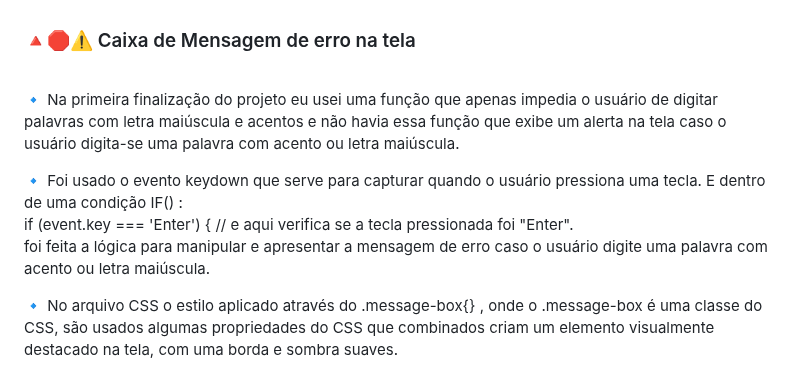
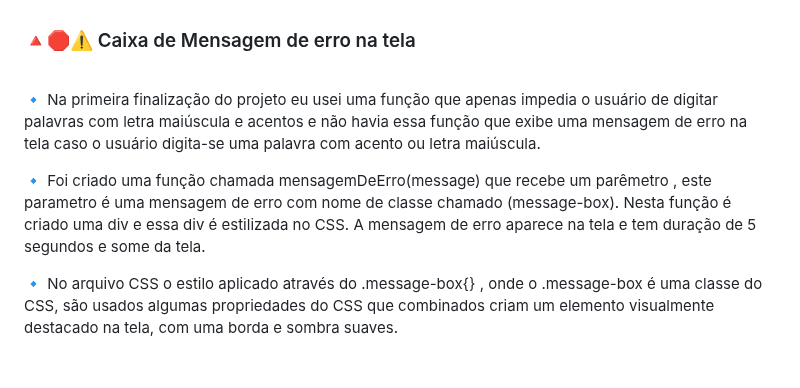
Before and after one commit to Bevilhonda/Oracle-Alura-Challenge, a Markdown page: Readme.md, the part around one of its changes. GitHub-like rendering.

Commit message:
atualiza readme

```diff
--- a/Readme.md
+++ b/Readme.md
@@ -126,16 +126,13 @@ https://github.com/user-attachments/assets/6dce65df-f08c-424d-ae44-8331d83dcf1a
  <h3>🔺🛑⚠️ Caixa de Mensagem de erro na tela  </h3>
  <br>
  <p>🔹 Na primeira finalização do projeto eu usei uma função que apenas impedia o usuário de
- digitar palavras com letra maiúscula e acentos e não havia essa função que exibe um alerta
- na tela caso o usuário digita-se uma palavra com acento ou letra maiúscula.</p>
+ digitar palavras com letra maiúscula e acentos e não havia essa função que exibe uma mensagem
+ de erro na tela caso o usuário digita-se uma palavra com acento ou letra maiúscula.</p>
 
- <p>🔹 Foi usado o evento keydown que serve para capturar quando o usuário pressiona uma tecla.
- E dentro de uma condição IF() :
+ <p>🔹 Foi criado uma função chamada mensagemDeErro(message) que recebe um parêmetro , este
+ parametro é uma mensagem de erro com nome de classe chamado (message-box). Nesta função é criado uma div e essa div é estilizada no CSS.
+ A mensagem de erro aparece na tela e tem duração de 5 segundos e some da tela.
  <br>
- if (event.key === 'Enter') { // e aqui verifica se a tecla pressionada foi "Enter".
-  <br> foi feita a lógica para manipular e apresentar a mensagem de erro caso o usuário digite
-  uma palavra com acento ou letra maiúscula.
- </p>
  <p>🔹 No arquivo CSS o estilo aplicado através do .message-box{} , onde o .message-box é uma classe do CSS,  são usados algumas propriedades do CSS que combinados criam um elemento visualmente destacado na tela, com uma borda e sombra suaves.</P> <br>
  <p> Veja abaixo o que cada propriedade faz:</p>
  <p>
```
Also changed, not shown: other parts of Readme.md (+2 -0 lines).
